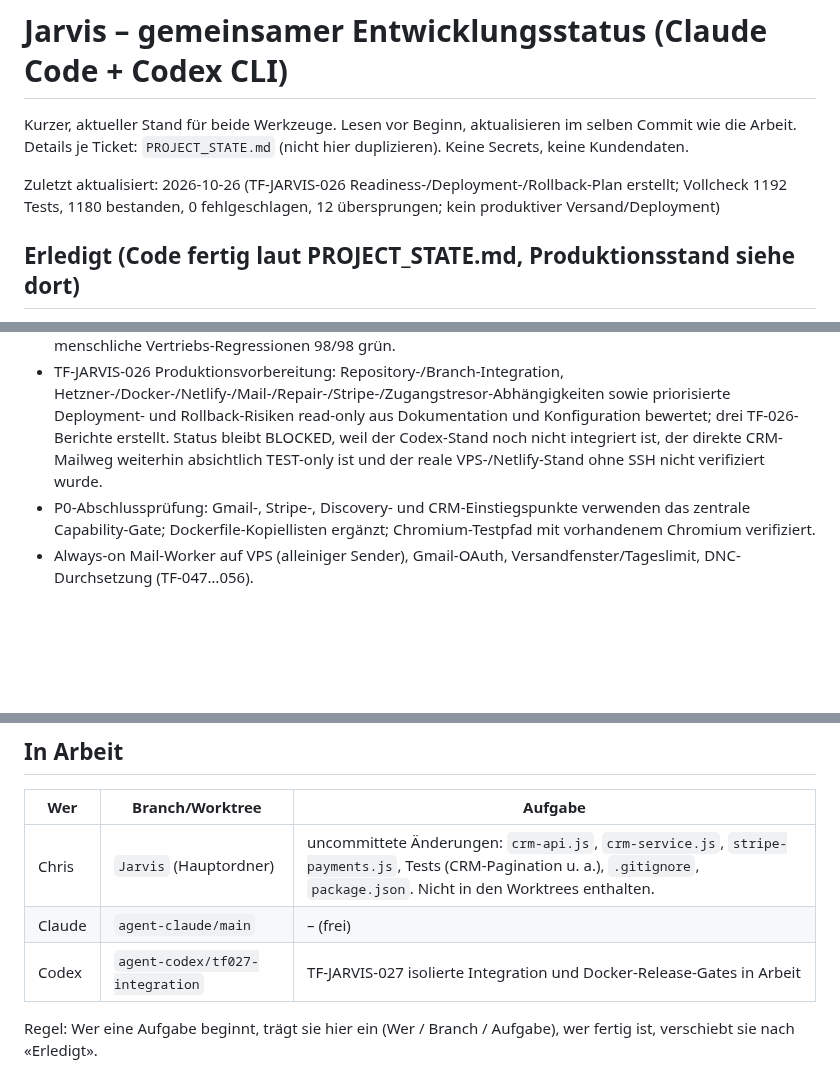
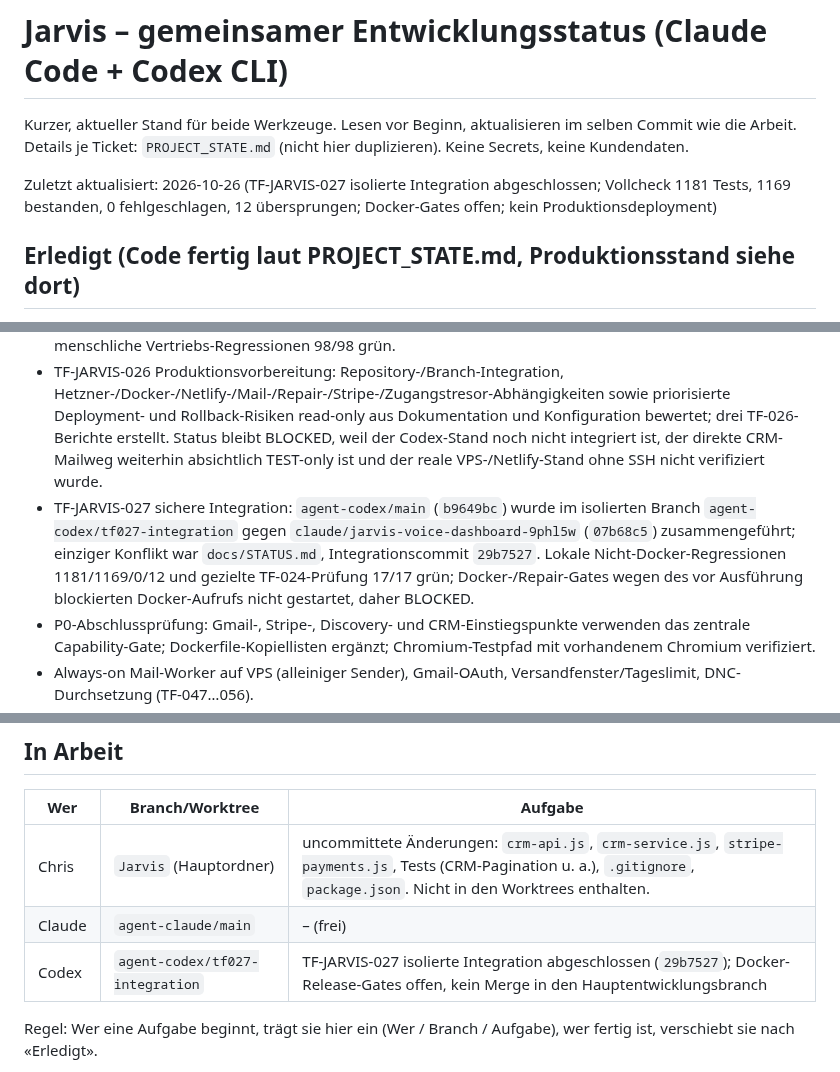
Before and after one commit to ChrisTheKey/Jarvis, a Markdown page: docs/STATUS.md, 3 parts joined by grey strips. Rendered like a GitHub page; blank space fills up the shorter version.

Commit message:
docs(tf027): record isolated integration and gate results

```diff
--- a/docs/STATUS.md
+++ b/docs/STATUS.md
@@ -2,7 +2,7 @@
 
 Kurzer, aktueller Stand für beide Werkzeuge. Lesen vor Beginn, aktualisieren im selben Commit wie die Arbeit. Details je Ticket: `PROJECT_STATE.md` (nicht hier duplizieren). Keine Secrets, keine Kundendaten.
 
-Zuletzt aktualisiert: 2026-10-26 (TF-JARVIS-026 Readiness-/Deployment-/Rollback-Plan erstellt; Vollcheck 1192 Tests, 1180 bestanden, 0 fehlgeschlagen, 12 übersprungen; kein produktiver Versand/Deployment)
+Zuletzt aktualisiert: 2026-10-26 (TF-JARVIS-027 isolierte Integration abgeschlossen; Vollcheck 1181 Tests, 1169 bestanden, 0 fehlgeschlagen, 12 übersprungen; Docker-Gates offen; kein Produktionsdeployment)
 
 ## Erledigt (Code fertig laut PROJECT_STATE.md, Produktionsstand siehe dort)
 - TF-JARVIS-024 Produktions-Image-Fix: `sales-intake-bundle.js` ist im Repair-Image enthalten; der isolierte Service-Separation-Gate-Test ist danach 9/9 gruen.
@@ -13,6 +13,7 @@ Zuletzt aktualisiert: 2026-10-26 (TF-JARVIS-026 Readiness-/Deployment-/Rollback-
 - Korrektur des LiveKit-Entfernungsauftrags: menschlicher Calling-Lesezugang für alle vier Rollen, CRM-Call-History/Rückrufe im Calling-Dashboard und CH/VN-Mitarbeiter-UI wiederhergestellt; autonome Start-/Worker-/Providerpfade bleiben fail-closed.
 - Finale Freigabeprüfung: 14 ursprüngliche Fehler klassifiziert (11 Chromium-/Umgebungsfehler mit vorhandenem Binary behoben, 3 veraltete autonome Calling-Erwartungen in Tests aktualisiert); menschliche Vertriebs-Regressionen 98/98 grün.
 - TF-JARVIS-026 Produktionsvorbereitung: Repository-/Branch-Integration, Hetzner-/Docker-/Netlify-/Mail-/Repair-/Stripe-/Zugangstresor-Abhängigkeiten sowie priorisierte Deployment- und Rollback-Risiken read-only aus Dokumentation und Konfiguration bewertet; drei TF-026-Berichte erstellt. Status bleibt BLOCKED, weil der Codex-Stand noch nicht integriert ist, der direkte CRM-Mailweg weiterhin absichtlich TEST-only ist und der reale VPS-/Netlify-Stand ohne SSH nicht verifiziert wurde.
+- TF-JARVIS-027 sichere Integration: `agent-codex/main` (`b9649bc`) wurde im isolierten Branch `agent-codex/tf027-integration` gegen `claude/jarvis-voice-dashboard-9phl5w` (`07b68c5`) zusammengeführt; einziger Konflikt war `docs/STATUS.md`, Integrationscommit `29b7527`. Lokale Nicht-Docker-Regressionen 1181/1169/0/12 und gezielte TF-024-Prüfung 17/17 grün; Docker-/Repair-Gates wegen des vor Ausführung blockierten Docker-Aufrufs nicht gestartet, daher BLOCKED.
 - P0-Abschlussprüfung: Gmail-, Stripe-, Discovery- und CRM-Einstiegspunkte verwenden das zentrale Capability-Gate; Dockerfile-Kopiellisten ergänzt; Chromium-Testpfad mit vorhandenem Chromium verifiziert.
 - Always-on Mail-Worker auf VPS (alleiniger Sender), Gmail-OAuth, Versandfenster/Tageslimit, DNC-Durchsetzung (TF-047…056).
 - CRM-Dienst `jarvis-crm` mit allen qualifizierten Leads (TF-053/057), Reparatur-Dienst `jarvis-repair`.
@@ -28,7 +29,7 @@ Zuletzt aktualisiert: 2026-10-26 (TF-JARVIS-026 Readiness-/Deployment-/Rollback-
 |---|---|---|
 | Chris | `Jarvis` (Hauptordner) | uncommittete Änderungen: `crm-api.js`, `crm-service.js`, `stripe-payments.js`, Tests (CRM-Pagination u. a.), `.gitignore`, `package.json`. Nicht in den Worktrees enthalten. |
 | Claude | `agent-claude/main` | – (frei) |
-| Codex | `agent-codex/tf027-integration` | TF-JARVIS-027 isolierte Integration und Docker-Release-Gates in Arbeit |
+| Codex | `agent-codex/tf027-integration` | TF-JARVIS-027 isolierte Integration abgeschlossen (`29b7527`); Docker-Release-Gates offen, kein Merge in den Hauptentwicklungsbranch |
 
 Regel: Wer eine Aufgabe beginnt, trägt sie hier ein (Wer / Branch / Aufgabe), wer fertig ist, verschiebt sie nach «Erledigt».
 
```
Also changed, not shown: other parts of docs/STATUS.md (+1 -0 lines), reports/TF-JARVIS-027/ABSCHLUSSBERICHT.md (added, +104 -0 lines).
